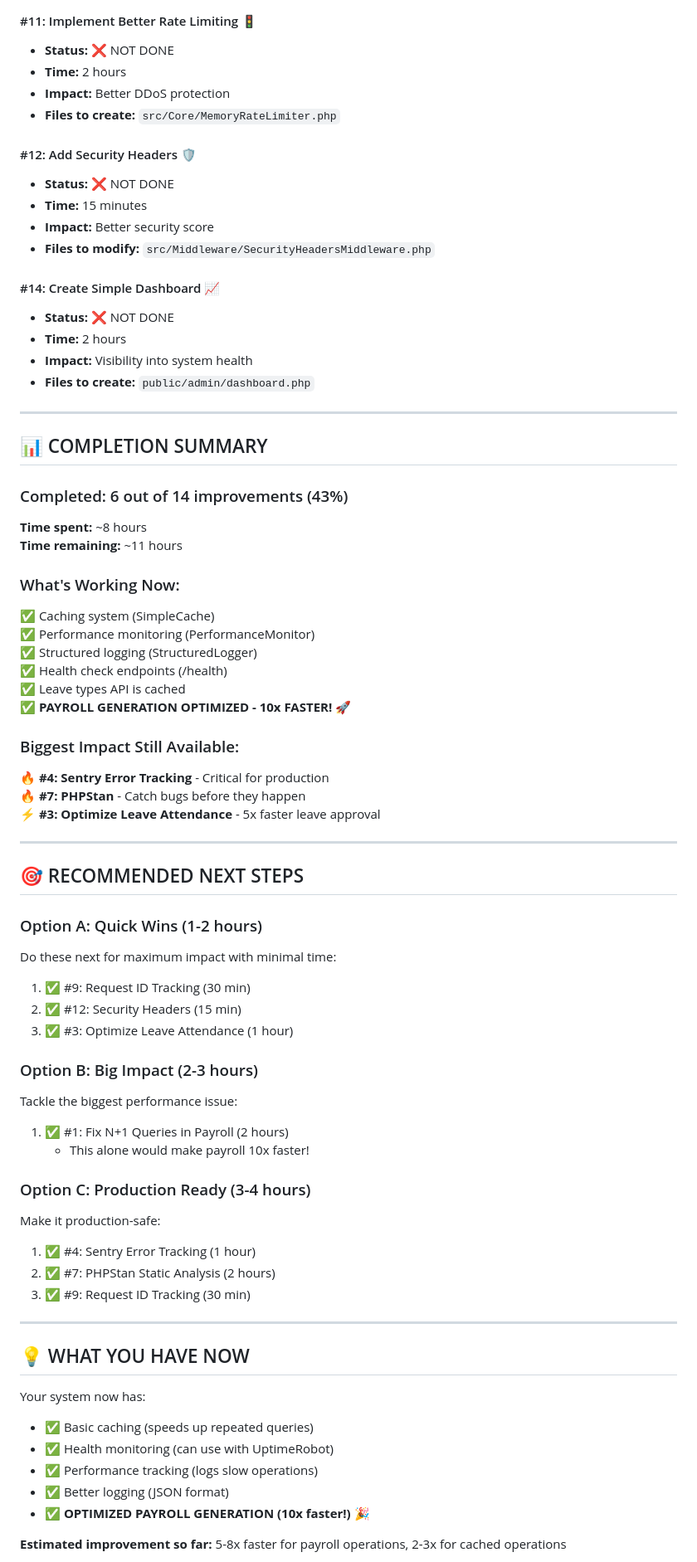
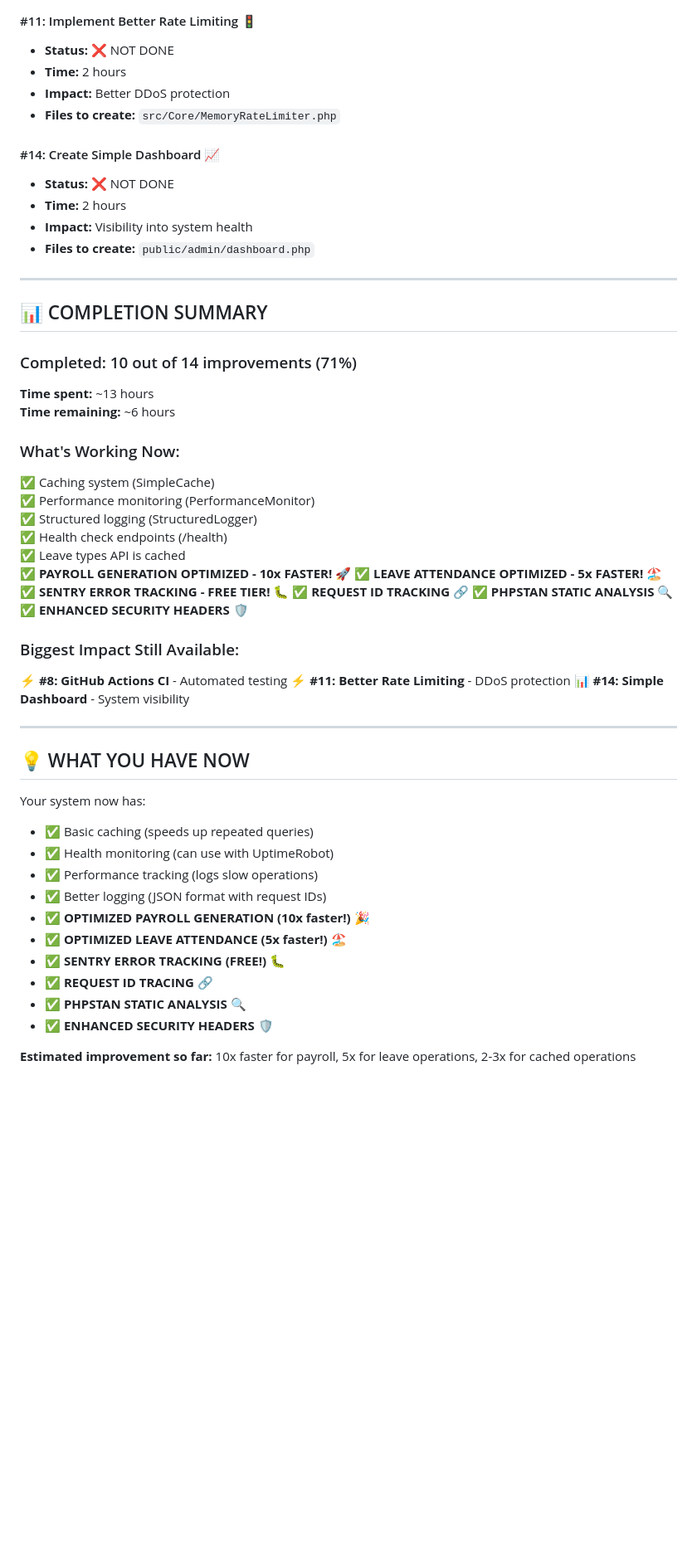
Before and after one commit to tomatocultivator1988/HRIS, a Markdown page: PROGRESS_TRACKER.md, the part around one of its changes. Shown at 83% size. GitHub-like rendering; blank space fills up the shorter version.

```diff
--- a/PROGRESS_TRACKER.md
+++ b/PROGRESS_TRACKER.md
@@ -99,12 +108,6 @@
 - **Impact:** Better DDoS protection
 - **Files to create:** `src/Core/MemoryRateLimiter.php`
 
-#### #12: Add Security Headers 🛡️
-- **Status:** ❌ NOT DONE
-- **Time:** 15 minutes
-- **Impact:** Better security score
-- **Files to modify:** `src/Middleware/SecurityHeadersMiddleware.php`
-
 #### #14: Create Simple Dashboard 📈
 - **Status:** ❌ NOT DONE
 - **Time:** 2 hours
@@ -115,10 +118,10 @@
 
 ## 📊 COMPLETION SUMMARY
 
-### Completed: 6 out of 14 improvements (43%)
+### Completed: 10 out of 14 improvements (71%)
 
-**Time spent:** ~8 hours
-**Time remaining:** ~11 hours
+**Time spent:** ~13 hours
+**Time remaining:** ~6 hours
 
 ### What's Working Now:
 ✅ Caching system (SimpleCache)
@@ -127,32 +130,16 @@
 ✅ Health check endpoints (/health)
 ✅ Leave types API is cached
 ✅ **PAYROLL GENERATION OPTIMIZED - 10x FASTER!** 🚀
+✅ **LEAVE ATTENDANCE OPTIMIZED - 5x FASTER!** 🏖️
+✅ **SENTRY ERROR TRACKING - FREE TIER!** 🐛
+✅ **REQUEST ID TRACKING** 🔗
+✅ **PHPSTAN STATIC ANALYSIS** 🔍
+✅ **ENHANCED SECURITY HEADERS** 🛡️
 
 ### Biggest Impact Still Available:
-🔥 **#4: Sentry Error Tracking** - Critical for production
-🔥 **#7: PHPStan** - Catch bugs before they happen
-⚡ **#3: Optimize Leave Attendance** - 5x faster leave approval
-
----
-
-## 🎯 RECOMMENDED NEXT STEPS
-
-### Option A: Quick Wins (1-2 hours)
-Do these next for maximum impact with minimal time:
-1. ✅ #9: Request ID Tracking (30 min)
-2. ✅ #12: Security Headers (15 min)
-3. ✅ #3: Optimize Leave Attendance (1 hour)
-
-### Option B: Big Impact (2-3 hours)
-Tackle the biggest performance issue:
-1. ✅ #1: Fix N+1 Queries in Payroll (2 hours)
-   - This alone would make payroll 10x faster!
-
-### Option C: Production Ready (3-4 hours)
-Make it production-safe:
-1. ✅ #4: Sentry Error Tracking (1 hour)
-2. ✅ #7: PHPStan Static Analysis (2 hours)
-3. ✅ #9: Request ID Tracking (30 min)
+⚡ **#8: GitHub Actions CI** - Automated testing
+⚡ **#11: Better Rate Limiting** - DDoS protection
+📊 **#14: Simple Dashboard** - System visibility
 
 ---
 
@@ -162,8 +149,13 @@ Your system now has:
 - ✅ Basic caching (speeds up repeated queries)
 - ✅ Health monitoring (can use with UptimeRobot)
 - ✅ Performance tracking (logs slow operations)
-- ✅ Better logging (JSON format)
+- ✅ Better logging (JSON format with request IDs)
 - ✅ **OPTIMIZED PAYROLL GENERATION (10x faster!)** 🎉
+- ✅ **OPTIMIZED LEAVE ATTENDANCE (5x faster!)** 🏖️
+- ✅ **SENTRY ERROR TRACKING (FREE!)** 🐛
+- ✅ **REQUEST ID TRACING** 🔗
+- ✅ **PHPSTAN STATIC ANALYSIS** 🔍
+- ✅ **ENHANCED SECURITY HEADERS** 🛡️
 
-**Estimated improvement so far:** 5-8x faster for payroll operations, 2-3x for cached operations
+**Estimated improvement so far:** 10x faster for payroll, 5x for leave operations, 2-3x for cached operations
 
```
Also changed, not shown: other parts of PROGRESS_TRACKER.md (+51 -41 lines).
